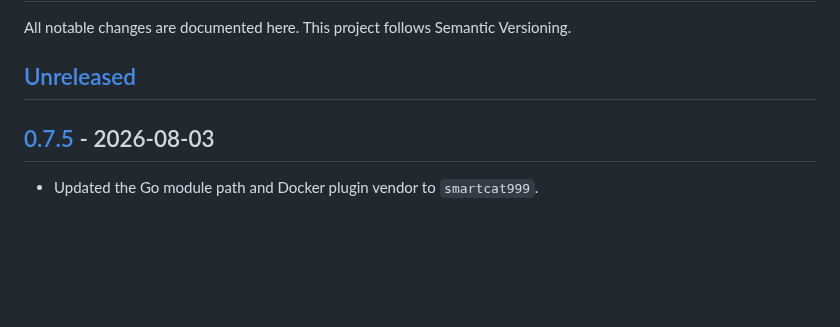
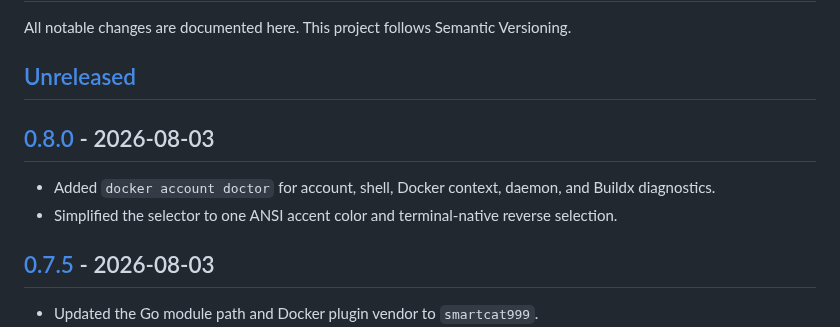
Before and after one commit to smartcat999/docker-account, a Markdown page: CHANGELOG.md, the part around one of its changes. Drawn GitHub-style; blank space fills up the shorter version.

Commit message:
feat: add diagnostics and simplify terminal UI

```diff
--- a/CHANGELOG.md
+++ b/CHANGELOG.md
@@ -3,6 +3,11 @@
 All notable changes are documented here. This project follows Semantic Versioning.
 
 ## [Unreleased]
+
+## [0.8.0] - 2026-08-03
+
+- Added `docker account doctor` for account, shell, Docker context, daemon, and Buildx diagnostics.
+- Simplified the selector to one ANSI accent color and terminal-native reverse selection.
 
 ## [0.7.5] - 2026-08-03
 
```
Also changed, not shown: other parts of CHANGELOG.md (+2 -1 lines), README.md (+4 -1 lines), docs/troubleshooting.md (+6 -0 lines), docs/demo.png (added), 3 other files.
